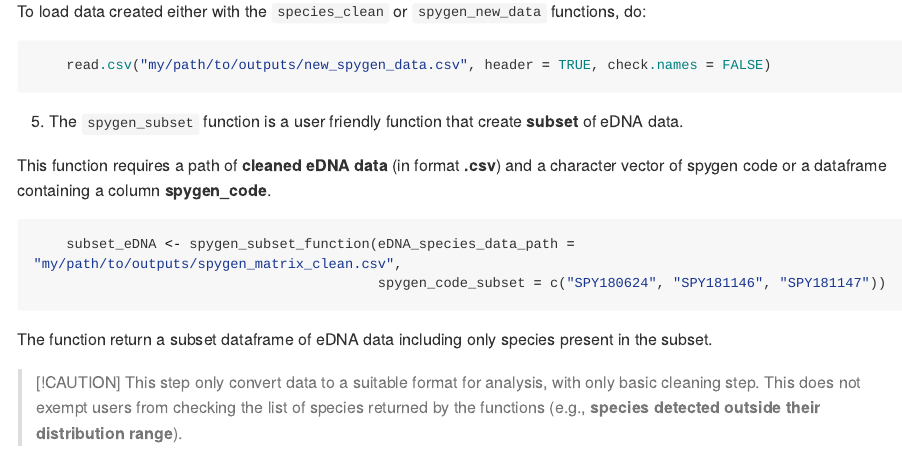
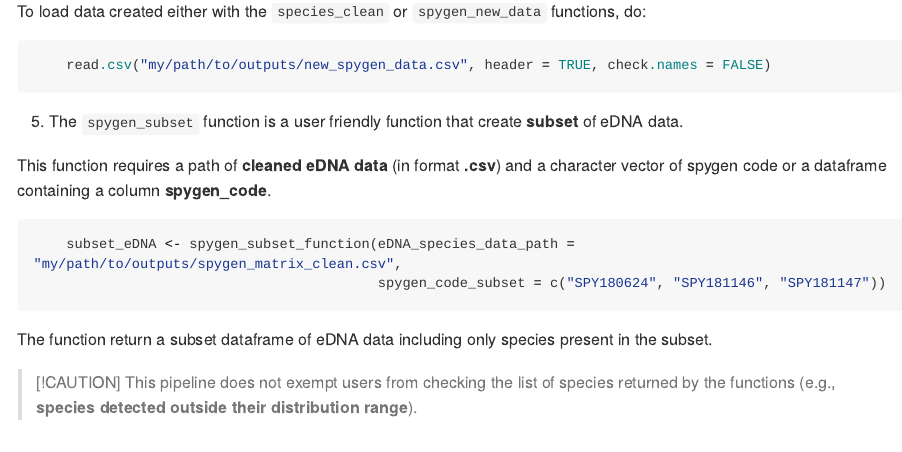
Before and after one commit to CyrilHaute/setupeDNAbaseline, an R Markdown document (README.Rmd): the page in a window 1100 px wide, from 4630 px down. The pictures show the output file README.md that the author committed with the source, drawn offline in the style of GitHub; long lines of code are wrapped.

Commit message:
new readme

```diff
--- a/README.Rmd
+++ b/README.Rmd
@@ -262,4 +262,4 @@ The function return a subset dataframe of eDNA data including only
 species present in the subset.
 
 > [!CAUTION]
-> This step only convert data to a suitable format for analysis, with only basic cleaning step. This does not exempt users from checking the list of species returned by the functions (e.g., **species detected outside their distribution range**).
+> This pipeline does not exempt users from checking the list of species returned by the functions (e.g., **species detected outside their distribution range**).
```
Also changed, not shown: README.md.
